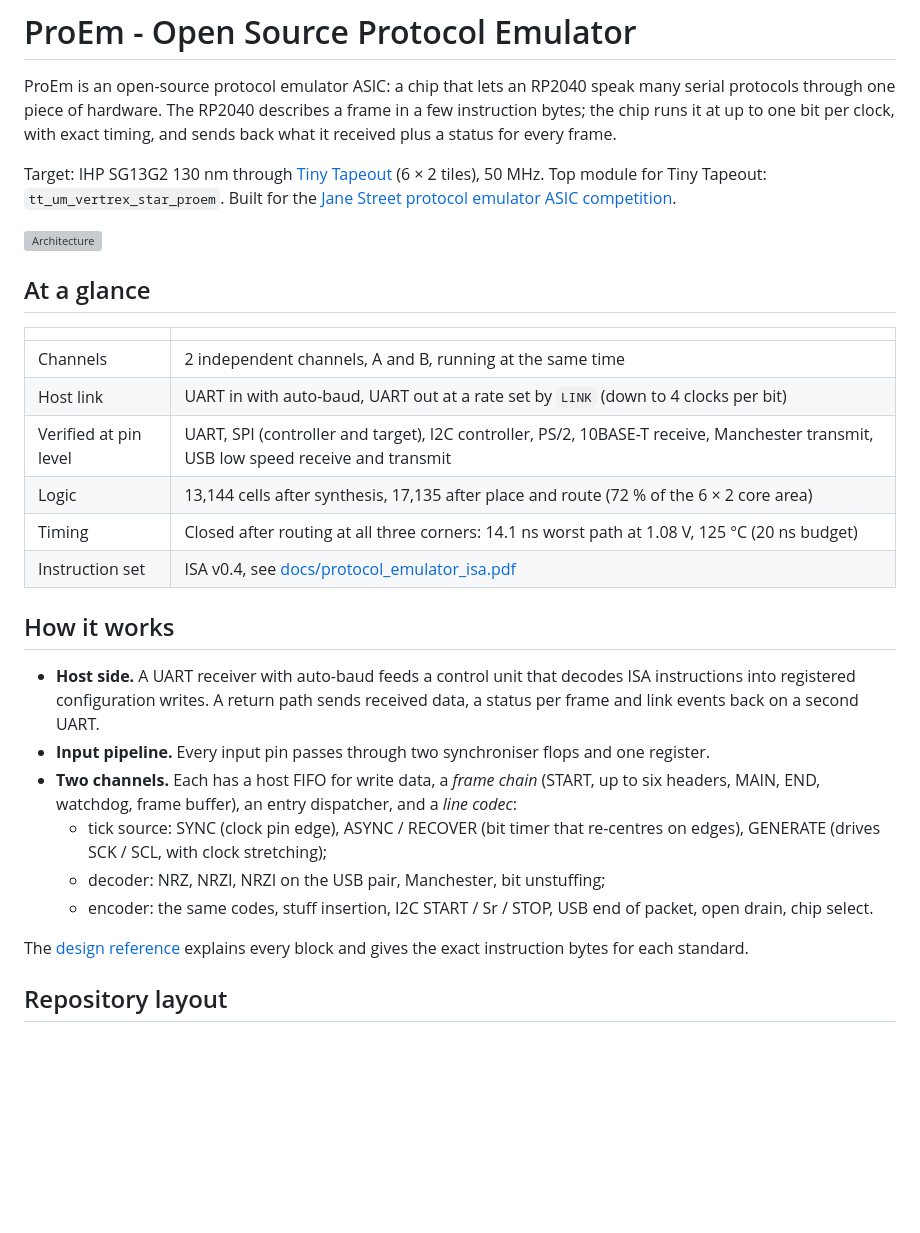
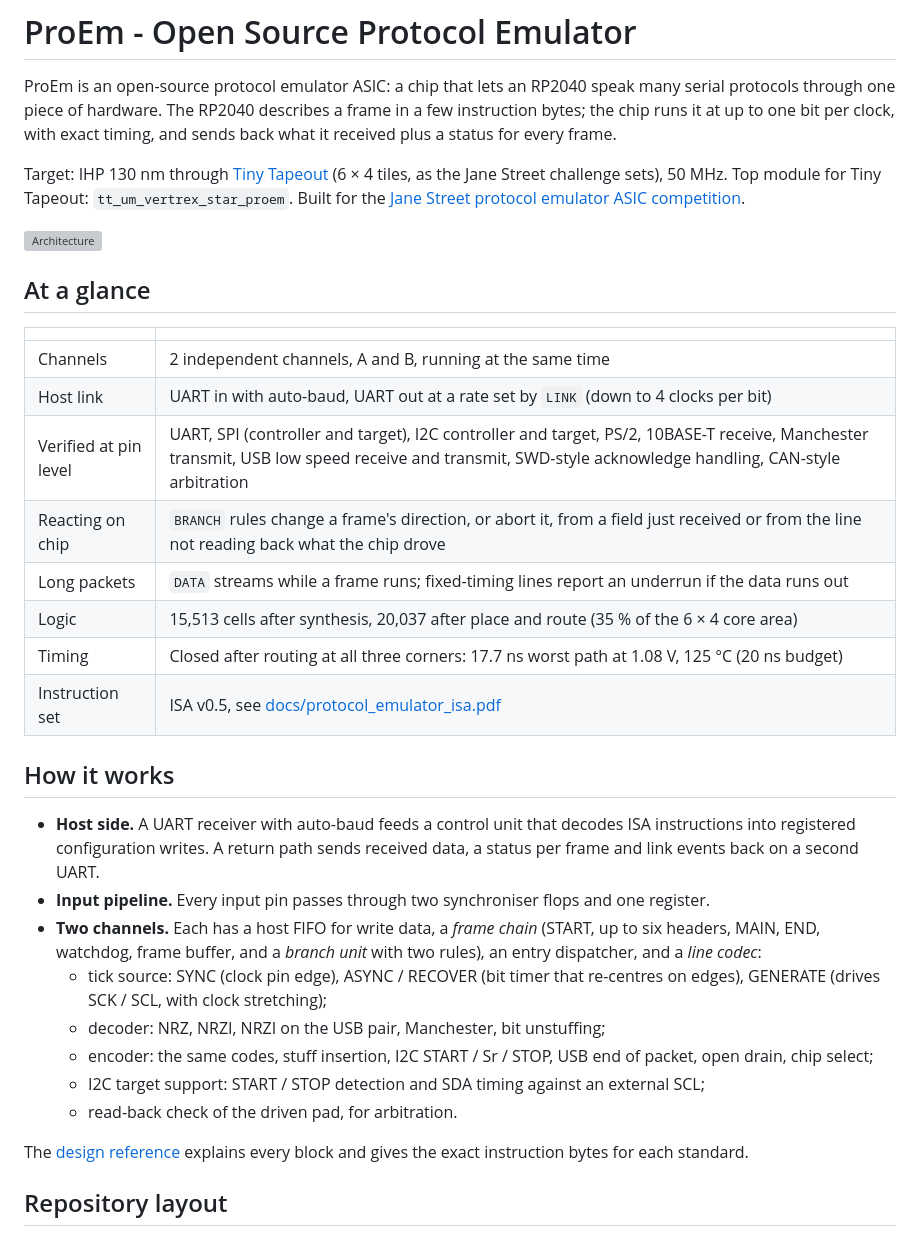
Before and after one commit to Vertrex-star/ProEm-Open-Source-Protocol-Emulator, a Markdown page: README.md, the part around the change printed below. Drawn GitHub-style; blank space fills up the shorter version; grey boxes are pictures that could not be loaded.

Commit message:
Update docs for ISA v0.5: BRANCH, capture-any headers, I2C target and DATA streaming

```diff
--- a/README.md
+++ b/README.md
@@ -4,7 +4,7 @@ ProEm is an open-source protocol emulator ASIC: a chip that lets an RP2040 speak
 hardware. The RP2040 describes a frame in a few instruction bytes; the chip runs it at up to one
 bit per clock, with exact timing, and sends back what it received plus a status for every frame.
 
-Target: IHP SG13G2 130 nm through [Tiny Tapeout](https://tinytapeout.com) (6 × 2 tiles), 50 MHz.
+Target: IHP 130 nm through [Tiny Tapeout](https://tinytapeout.com) (6 × 4 tiles, as the Jane Street challenge sets), 50 MHz.
 Top module for Tiny Tapeout: `tt_um_vertrex_star_proem`.
 Built for the [Jane Street protocol emulator ASIC competition](https://blog.janestreet.com/protocol-emulator-asic-competition/).
 
@@ -16,10 +16,12 @@ Built for the [Jane Street protocol emulator ASIC competition](https://blog.jane
 | --- | --- |
 | Channels | 2 independent channels, A and B, running at the same time |
 | Host link | UART in with auto-baud, UART out at a rate set by `LINK` (down to 4 clocks per bit) |
-| Verified at pin level | UART, SPI (controller and target), I2C controller, PS/2, 10BASE-T receive, Manchester transmit, USB low speed receive and transmit |
-| Logic | 13,144 cells after synthesis, 17,135 after place and route (72 % of the 6 × 2 core area) |
-| Timing | Closed after routing at all three corners: 14.1 ns worst path at 1.08 V, 125 °C (20 ns budget) |
-| Instruction set | ISA v0.4, see [docs/protocol_emulator_isa.pdf](docs/protocol_emulator_isa.pdf) |
+| Verified at pin level | UART, SPI (controller and target), I2C controller and target, PS/2, 10BASE-T receive, Manchester transmit, USB low speed receive and transmit, SWD-style acknowledge handling, CAN-style arbitration |
+| Reacting on chip | `BRANCH` rules change a frame's direction, or abort it, from a field just received or from the line not reading back what the chip drove |
+| Long packets | `DATA` streams while a frame runs; fixed-timing lines report an underrun if the data runs out |
+| Logic | 15,513 cells after synthesis, 20,037 after place and route (35 % of the 6 × 4 core area) |
+| Timing | Closed after routing at all three corners: 17.7 ns worst path at 1.08 V, 125 °C (20 ns budget) |
+| Instruction set | ISA v0.5, see [docs/protocol_emulator_isa.pdf](docs/protocol_emulator_isa.pdf) |
 
 ## How it works
 
@@ -28,12 +30,15 @@ Built for the [Jane Street protocol emulator ASIC competition](https://blog.jane
   per frame and link events back on a second UART.
 * **Input pipeline.** Every input pin passes through two synchroniser flops and one register.
 * **Two channels.** Each has a host FIFO for write data, a *frame chain* (START, up to six headers,
-  MAIN, END, watchdog, frame buffer), an entry dispatcher, and a *line codec*:
+  MAIN, END, watchdog, frame buffer, and a *branch unit* with two rules), an entry dispatcher, and a
+  *line codec*:
   * tick source: SYNC (clock pin edge), ASYNC / RECOVER (bit timer that re-centres on edges),
     GENERATE (drives SCK / SCL, with clock stretching);
   * decoder: NRZ, NRZI, NRZI on the USB pair, Manchester, bit unstuffing;
   * encoder: the same codes, stuff insertion, I2C START / Sr / STOP, USB end of packet,
-    open drain, chip select.
+    open drain, chip select;
+  * I2C target support: START / STOP detection and SDA timing against an external SCL;
+  * read-back check of the driven pad, for arbitration.
 
 The [design reference](docs/protocol_emulator_design.pdf) explains every block and gives the exact
 instruction bytes for each standard.
```
Also changed, not shown: other parts of README.md (+22 -14 lines), docs/info.md (+13 -5 lines), docs/architecture_datasheet.png, docs/layout_full.png, 6 other files.
